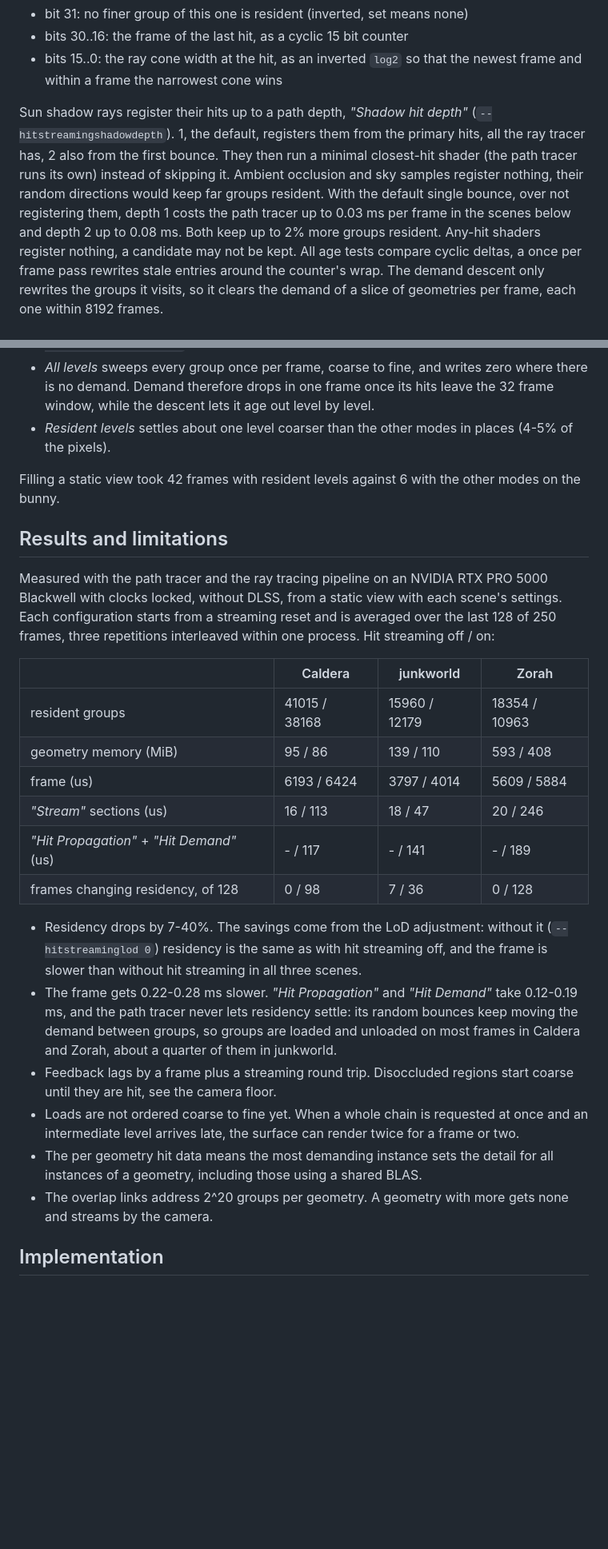
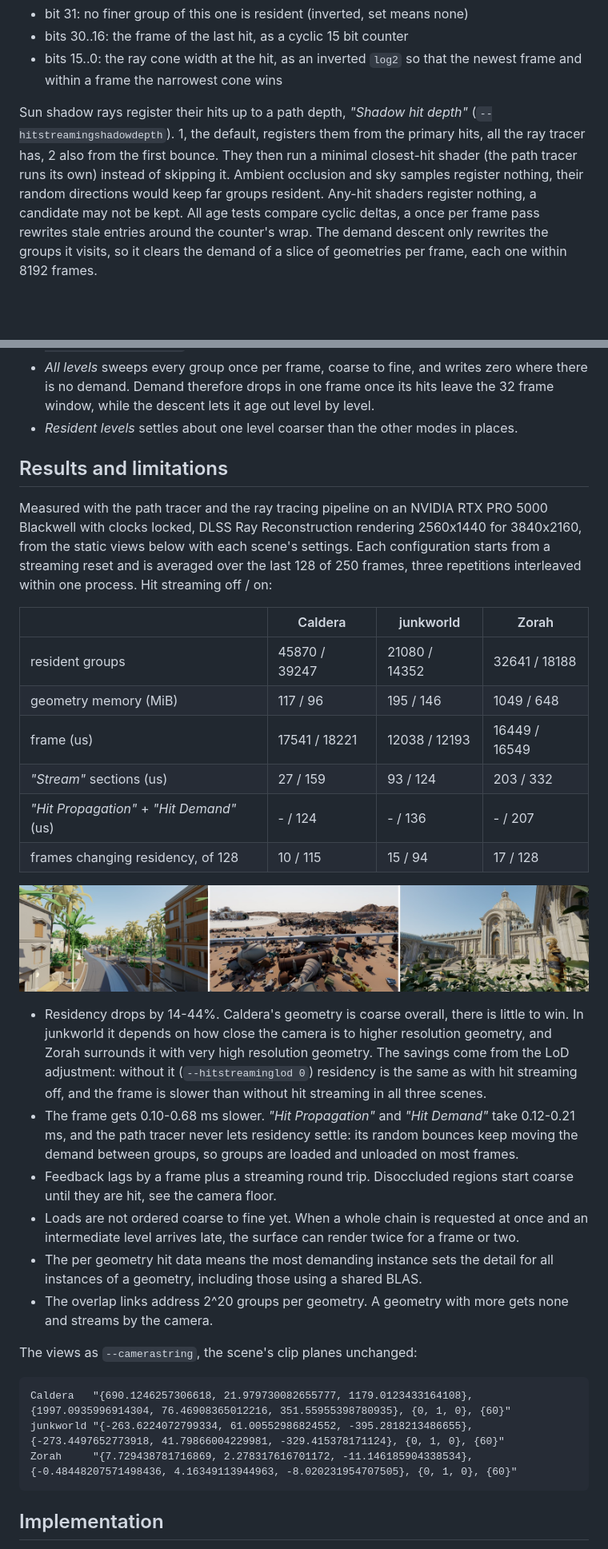
Before and after one commit to nvpro-samples/vk_lod_clusters, a Markdown page: docs/hitbased_streaming.md, 2 parts joined by grey strips. Shown at 80% size. Rendered like a GitHub page; pictures changed too: docs/hit_streaming_views.jpg (added); blank space fills up the shorter version.

Commit message:
hit based streaming proper stats
old were shot from distance

Script sync from SHA: 81b06210cf22274bdecf22bd5b2987c34a3ef061

````diff
--- a/docs/hitbased_streaming.md
+++ b/docs/hitbased_streaming.md
@@ -41,9 +41,7 @@ Every resident group has one `uint32` in `groupHitFrames` that the closest-hit s
 Sun shadow rays register their hits up to a path depth, _"Shadow hit depth"_ (`--hitstreamingshadowdepth`). 1, the
 default, registers them from the primary hits, all the ray tracer has, 2 also from the first bounce. They then run a
 minimal closest-hit shader (the path tracer runs its own) instead of skipping it. Ambient occlusion and sky samples
-register nothing, their random directions would keep far groups resident. With the default single bounce, over not
-registering them, depth 1 costs the path tracer up to 0.03 ms per frame in the scenes below and depth 2 up to 0.08 ms.
-Both keep up to 2% more groups resident.
+register nothing, their random directions would keep far groups resident.
 Any-hit shaders register nothing, a candidate may not be kept. All age tests compare cyclic deltas, a once per frame
 pass rewrites stale entries around the counter's wrap. The demand descent only rewrites the groups it visits, so it
 clears the demand of a slice of geometries per frame, each one within 8192 frames.
@@ -138,30 +135,33 @@ same way, they differ in reach and cost:
   width arrives. _"Persistent demand"_ (`--persistenthitdemand 1`, on by default) drains it in a single dispatch.
 * _All levels_ sweeps every group once per frame, coarse to fine, and writes zero where there is no demand. Demand therefore drops in
   one frame once its hits leave the 32 frame window, while the descent lets it age out level by level.
-* _Resident levels_ settles about one level coarser than the other modes in places (4-5% of the pixels).
-
-Filling a static view took 42 frames with resident levels against 6 with the other modes on the bunny.
+* _Resident levels_ settles about one level coarser than the other modes in places.
 
 ## Results and limitations
 
-Measured with the path tracer and the ray tracing pipeline on an NVIDIA RTX PRO 5000 Blackwell with clocks locked, without DLSS,
-from a static view with each scene's settings. Each configuration starts from a streaming reset and is averaged over the last 128 of 250
-frames, three repetitions interleaved within one process. Hit streaming off / on:
+Measured with the path tracer and the ray tracing pipeline on an NVIDIA RTX PRO 5000 Blackwell with clocks locked,
+DLSS Ray Reconstruction rendering 2560x1440 for 3840x2160, from the static views below with each scene's settings. Each
+configuration starts from a streaming reset and is averaged over the last 128 of 250 frames, three repetitions
+interleaved within one process. Hit streaming off / on:
 
 | | Caldera | junkworld | Zorah |
 | --- | --- | --- | --- |
-| resident groups | 41015 / 38168 | 15960 / 12179 | 18354 / 10963 |
-| geometry memory (MiB) | 95 / 86 | 139 / 110 | 593 / 408 |
-| frame (us) | 6193 / 6424 | 3797 / 4014 | 5609 / 5884 |
-| _"Stream"_ sections (us) | 16 / 113 | 18 / 47 | 20 / 246 |
-| _"Hit Propagation"_ + _"Hit Demand"_ (us) | - / 117 | - / 141 | - / 189 |
-| frames changing residency, of 128 | 0 / 98 | 7 / 36 | 0 / 128 |
+| resident groups | 45870 / 39247 | 21080 / 14352 | 32641 / 18188 |
+| geometry memory (MiB) | 117 / 96 | 195 / 146 | 1049 / 648 |
+| frame (us) | 17541 / 18221 | 12038 / 12193 | 16449 / 16549 |
+| _"Stream"_ sections (us) | 27 / 159 | 93 / 124 | 203 / 332 |
+| _"Hit Propagation"_ + _"Hit Demand"_ (us) | - / 124 | - / 136 | - / 207 |
+| frames changing residency, of 128 | 10 / 115 | 15 / 94 | 17 / 128 |
 
-* Residency drops by 7-40%. The savings come from the LoD adjustment: without it (`--hitstreaminglod 0`) residency
-  is the same as with hit streaming off, and the frame is slower than without hit streaming in all three scenes.
-* The frame gets 0.22-0.28 ms slower. _"Hit Propagation"_ and _"Hit Demand"_ take 0.12-0.19 ms, and the path tracer never
-  lets residency settle: its random bounces keep moving the demand between groups, so groups are loaded and unloaded
-  on most frames in Caldera and Zorah, about a quarter of them in junkworld.
+![the measured views of Caldera, junkworld and Zorah](hit_streaming_views.jpg)
+
+* Residency drops by 14-44%. Caldera's geometry is coarse overall, there is little to win. In junkworld it depends
+  on how close the camera is to higher resolution geometry, and Zorah surrounds it with very high resolution
+  geometry. The savings come from the LoD adjustment: without it (`--hitstreaminglod 0`) residency is the same as
+  with hit streaming off, and the frame is slower than without hit streaming in all three scenes.
+* The frame gets 0.10-0.68 ms slower. _"Hit Propagation"_ and _"Hit Demand"_ take 0.12-0.21 ms, and the path tracer
+  never lets residency settle: its random bounces keep moving the demand between groups, so groups are loaded and
+  unloaded on most frames.
 * Feedback lags by a frame plus a streaming round trip. Disoccluded regions start coarse until they are hit, see the
   camera floor.
 * Loads are not ordered coarse to fine yet. When a whole chain is requested at once and an intermediate level
@@ -169,6 +169,14 @@ frames, three repetitions interleaved within one process. Hit streaming off / on
 * The per geometry hit data means the most demanding instance sets the detail for all instances of a geometry,
   including those using a shared BLAS.
 * The overlap links address 2^20 groups per geometry. A geometry with more gets none and streams by the camera.
+
+The views as `--camerastring`, the scene's clip planes unchanged:
+
+```
+Caldera   "{690.1246257306618, 21.979730082655777, 1179.0123433164108}, {1997.0935996914304, 76.46908365012216, 351.55955398780935}, {0, 1, 0}, {60}"
+junkworld "{-263.6224072799334, 61.00552986824552, -395.2818213486655}, {-273.4497652773918, 41.79866004229981, -329.415378171124}, {0, 1, 0}, {60}"
+Zorah     "{7.729438781716869, 2.278317616701172, -11.146185904338534}, {-0.48448207571498436, 4.16349113944963, -8.020231954707505}, {0, 1, 0}, {60}"
+```
 
 ## Implementation
 
````
Also changed, not shown: other parts of docs/hitbased_streaming.md (+1 -2 lines), docs/raster_hybrid.md (+8 -0 lines).
